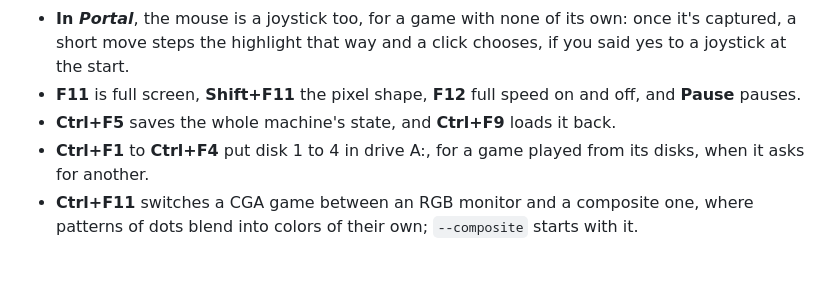
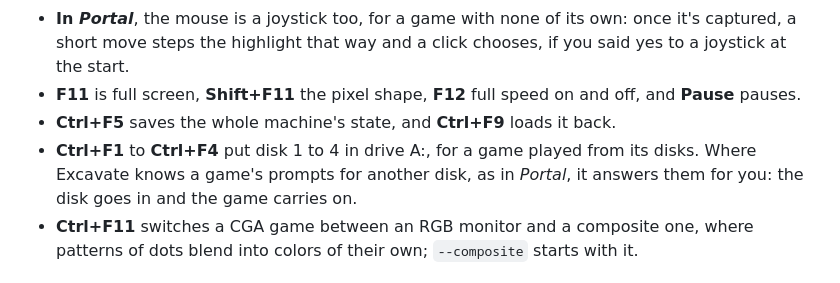
Before and after one commit to jeffnyman/excavate, a Markdown page: README.md, the part around the change. Drawn GitHub-style.

Commit message:
feat: answer Portal's prompts for another disk for the player

```diff
--- a/README.md
+++ b/README.md
@@ -51,8 +51,9 @@ With no game named, a menu lists them. `--help` lists the options.
 - **F11** is full screen, **Shift+F11** the pixel shape, **F12** full speed on and off, and
   **Pause** pauses.
 - **Ctrl+F5** saves the whole machine's state, and **Ctrl+F9** loads it back.
-- **Ctrl+F1** to **Ctrl+F4** put disk 1 to 4 in drive A:, for a game played from its disks,
-  when it asks for another.
+- **Ctrl+F1** to **Ctrl+F4** put disk 1 to 4 in drive A:, for a game played from its disks.
+  Where Excavate knows a game's prompts for another disk, as in *Portal*, it answers them for
+  you: the disk goes in and the game carries on.
 - **Ctrl+F11** switches a CGA game between an RGB monitor and a composite one, where patterns
   of dots blend into colors of their own; `--composite` starts with it.
 
```
Also changed, not shown: docs/portal.md (+31 -2 lines), docs/images/portal-disk-prompt.png (added), 7 other files.
